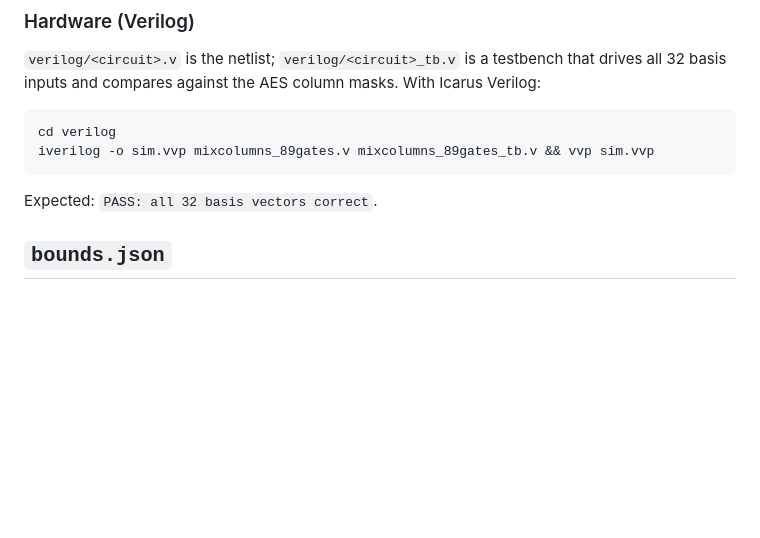
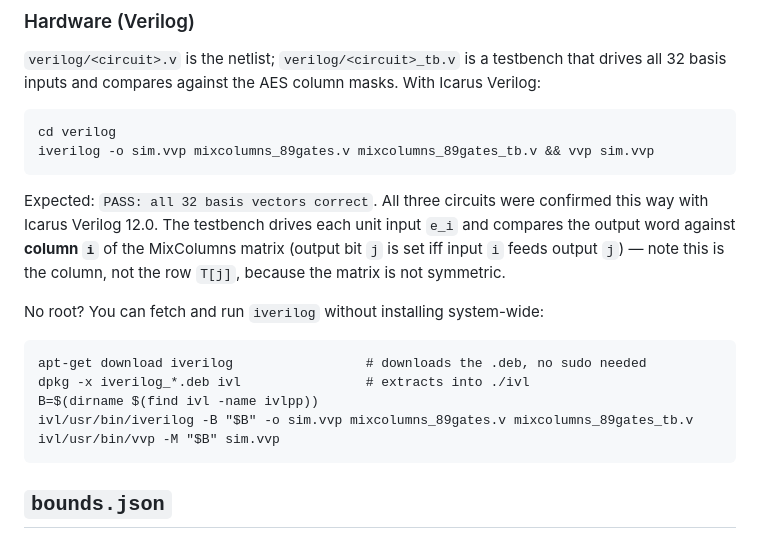
Before and after one commit to Joe-b-20/aes-mixcolumns-xor-circuits, a Markdown page: README.md, the part around the change. Rendered like a GitHub page; blank space fills up the shorter version.

Commit message:
README: document iverilog run, column-vs-row note, and no-root install

````diff
--- a/README.md
+++ b/README.md
@@ -71,7 +71,21 @@ cd verilog
 iverilog -o sim.vvp mixcolumns_89gates.v mixcolumns_89gates_tb.v && vvp sim.vvp
 ```
 
-Expected: `PASS: all 32 basis vectors correct`.
+Expected: `PASS: all 32 basis vectors correct`. All three circuits were confirmed
+this way with Icarus Verilog 12.0. The testbench drives each unit input `e_i` and
+compares the output word against **column `i`** of the MixColumns matrix (output
+bit `j` is set iff input `i` feeds output `j`) — note this is the column, not the
+row `T[j]`, because the matrix is not symmetric.
+
+No root? You can fetch and run `iverilog` without installing system-wide:
+
+```
+apt-get download iverilog                 # downloads the .deb, no sudo needed
+dpkg -x iverilog_*.deb ivl                # extracts into ./ivl
+B=$(dirname $(find ivl -name ivlpp))
+ivl/usr/bin/iverilog -B "$B" -o sim.vvp mixcolumns_89gates.v mixcolumns_89gates_tb.v
+ivl/usr/bin/vvp -M "$B" sim.vvp
+```
 
 ## `bounds.json`
 
````
